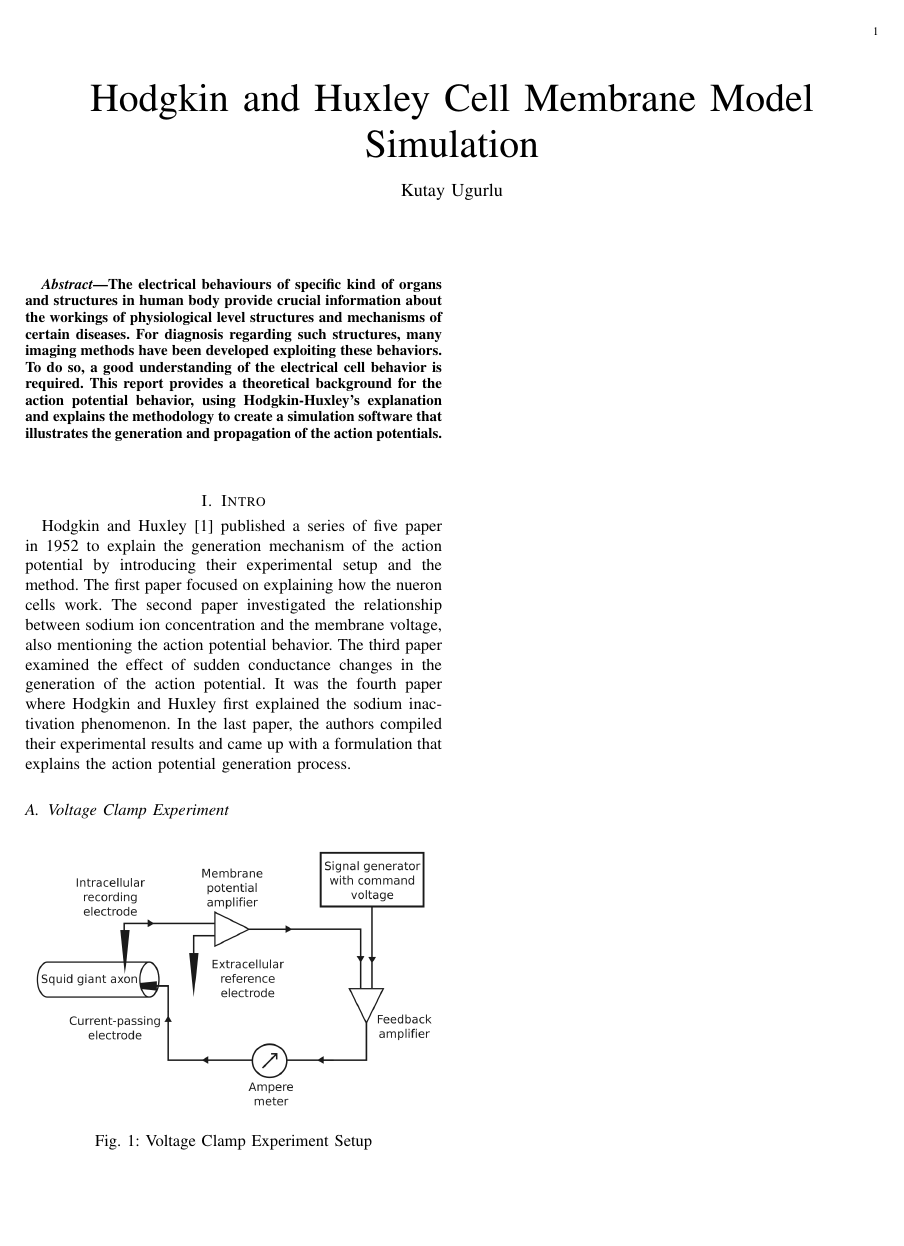
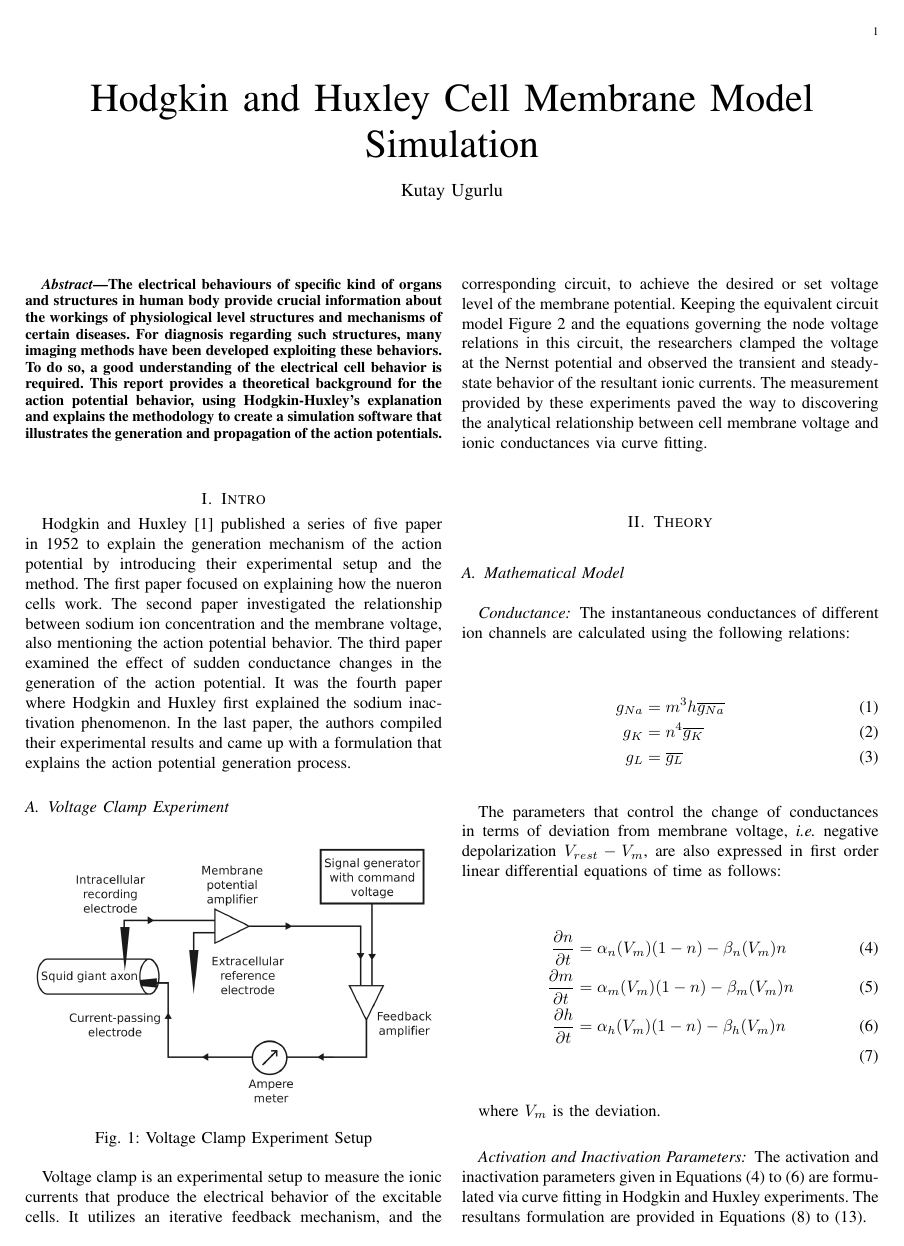
Before and after one commit to kutay-ugurlu/Hodgkin-Huxley-Membrane-Model, a LaTeX paper (report/report.tex): page 1 of 2 before the commit and page 1 of 3 after it. Compiled offline with pdfLaTeX; an older LaTeX class or package is replaced by its successor.

Commit message:
report update

```diff
--- a/report/report.tex
+++ b/report/report.tex
@@ -11,11 +11,13 @@
 \usepackage{slashbox}
 \usepackage{floatrow}
 \usepackage{listings}
+\usepackage{derivative}
 \usepackage[hidelinks]{hyperref}
 \usepackage{fontawesome}
 \usepackage{caption}
 \usepackage{subcaption}
 \usepackage[sorting=none,style=ieee]{biblatex}
+\usepackage{cleveref}
 \addbibresource{report.bib}
 \title{Hodgkin and Huxley Cell Membrane Model Simulation}
 \author{Kutay Ugurlu}
@@ -36,3 +38,42 @@ Hodgkin and Huxley \cite{hodgkin1952quantitative} published a series of five pap
 \caption{Voltage Clamp Experiment Setup}\label{fig:vce}
 \end{figure}
 
+Voltage clamp is an experimental setup to measure the ionic currents that produce the electrical behavior of the excitable cells. It utilizes an iterative feedback mechanism, and the corresponding circuit, to achieve the desired or set voltage level of the membrane potential. Keeping the equivalent circuit model \Cref{fig:eqcct} and the equations governing the node voltage relations in this circuit, the researchers clamped the voltage at the Nernst potential and observed the transient and steady-state behavior of the resultant ionic currents. The measurement provided by these experiments paved the way to discovering the analytical relationship between cell membrane voltage and ionic conductances via curve fitting.
+
+\section{Theory}
+
+\subsection{Mathematical Model}
+\subsubsection*{Conductance}
+The instantaneous conductances of different ion channels are calculated using the following relations:
+
+\begin{align}
+    g_{Na} &= m^3h \overline{g_{Na}} \\
+    g_{K} &= n^4 \overline{g_K} \\
+    g_{L} &= \overline{g_{L}}
+\end{align}
+
+The parameters that control the change of conductances in terms of deviation from membrane voltage, \textit{i.e.} negative depolarization $V_{rest} - V_m$, are also expressed in first order linear differential equations of time as follows:
+
+\begin{align}
+    \pdv{n}{t} &= \alpha_n(V_m)(1-n) - \beta_n(V_m)n \label{eqn:pdv1}\\
+    \pdv{m}{t} &= \alpha_m(V_m)(1-n) - \beta_m(V_m)n \label{eqn:pdv2}\\
+    \pdv{h}{t} &= \alpha_h(V_m)(1-n) - \beta_h(V_m)n \label{eqn:pdv3}\\
+\end{align}
+
+where $V_m$ is the deviation. \\
+
+\subsubsection*{Activation and Inactivation Parameters}
+The activation and inactivation parameters given in \Cref{eqn:pdv1,eqn:pdv2,eqn:pdv3} are formulated via curve fitting in Hodgkin and Huxley experiments. The resultans formulation are provided in \Cref{eqn:a1,eqn:a2,eqn:a3,eqn:b1,eqn:b2,eqn:b3}.
+
+\begin{align}
+    \alpha_n(V_m) &= \frac{0.01(10-V_m)}{e^{(1-0.1V)}-1} \label{eqn:a1}\\
+    \alpha_m(V_m) &= \frac{0.01(25-V_m)}{e^{(2.5-0.1V)}-1} \label{eqn:a2}\\
+    \alpha_h(V_m) &= 0.07e^{(\frac{-V}{20})} \label{eqn:a3}\\
+    \beta_n(V_m) &= 0.125e^{(\frac{-V}{80})} \label{eqn:b1}\\
+    \beta_m(V_m) &= 4e^{(\frac{-V}{18})} \label{eqn:b2}\\
+    \beta_h(V_m) &= \frac{1}{e^{(3-0.1V)}-1} \label{eqn:b3}
+\end{align}
+\\
+\\
+
+\subsubsection*{Equivalent Circuit Model}
```
Also changed, not shown: report/EQCCT.png (added), report/report.pdf, report/report.tex (22 more changed lines).
